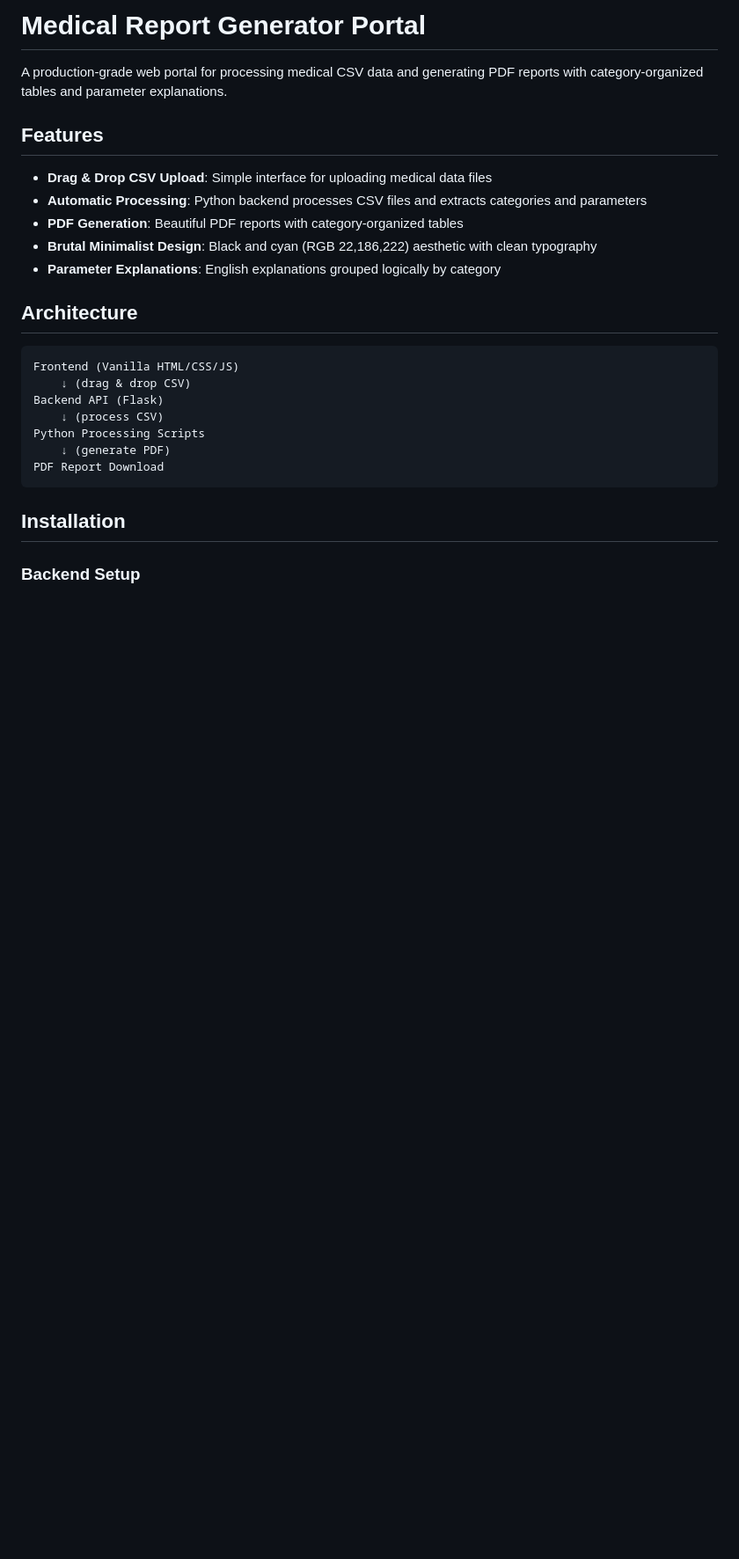
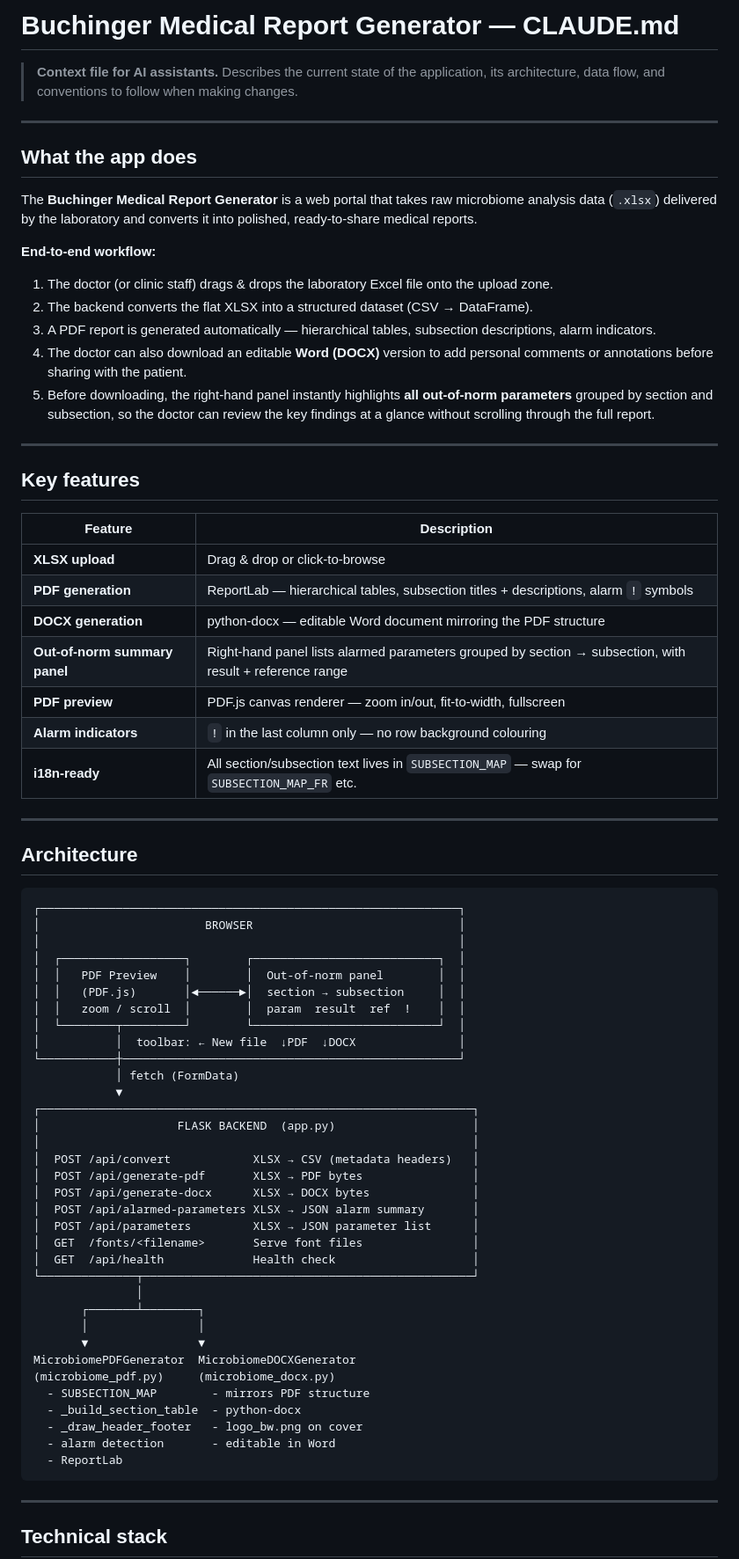
Before and after one commit to AlfredHolley/drag-and-generate-report, a Markdown page: CLAUDE.md, the part around one of its changes. Shown at 88% size. Rendered like a GitHub page; blank space fills up the shorter version.

````diff
--- a/CLAUDE.md
+++ b/CLAUDE.md
@@ -1,28 +1,77 @@
-# Medical Report Generator Portal
+# Buchinger Medical Report Generator — CLAUDE.md
 
-A production-grade web portal for processing medical CSV data and generating PDF reports with category-organized tables and parameter explanations.
+> **Context file for AI assistants.** Describes the current state of the application, its architecture, data flow, and conventions to follow when making changes.
 
-## Features
+---
 
-- **Drag & Drop CSV Upload**: Simple interface for uploading medical data files
-- **Automatic Processing**: Python backend processes CSV files and extracts categories and parameters
-- **PDF Generation**: Beautiful PDF reports with category-organized tables
-- **Brutal Minimalist Design**: Black and cyan (RGB 22,186,222) aesthetic with clean typography
-- **Parameter Explanations**: English explanations grouped logically by category
+## What the app does
+
+The **Buchinger Medical Report Generator** is a web portal that takes raw microbiome analysis data (`.xlsx`) delivered by the laboratory and converts it into polished, ready-to-share medical reports.
+
+**End-to-end workflow:**
+
+1. The doctor (or clinic staff) drags & drops the laboratory Excel file onto the upload zone.
+2. The backend converts the flat XLSX into a structured dataset (CSV → DataFrame).
+3. A PDF report is generated automatically — hierarchical tables, subsection descriptions, alarm indicators.
+4. The doctor can also download an editable **Word (DOCX)** version to add personal comments or annotations before sharing with the patient.
+5. Before downloading, the right-hand panel instantly highlights **all out-of-norm parameters** grouped by section and subsection, so the doctor can review the key findings at a glance without scrolling through the full report.
+
+---
+
+## Key features
+
+| Feature | Description |
+|---|---|
+| **XLSX upload** | Drag & drop or click-to-browse |
+| **PDF generation** | ReportLab — hierarchical tables, subsection titles + descriptions, alarm `!` symbols |
+| **DOCX generation** | python-docx — editable Word document mirroring the PDF structure |
+| **Out-of-norm summary panel** | Right-hand panel lists alarmed parameters grouped by section → subsection, with result + reference range |
+| **PDF preview** | PDF.js canvas renderer — zoom in/out, fit-to-width, fullscreen |
+| **Alarm indicators** | `!` in the last column only — no row background colouring |
+| **i18n-ready** | All section/subsection text lives in `SUBSECTION_MAP` — swap for `SUBSECTION_MAP_FR` etc. |
+
+---
 
 ## Architecture
 
 ```
-Frontend (Vanilla HTML/CSS/JS)
-    ↓ (drag & drop CSV)
-Backend API (Flask)
-    ↓ (process CSV)
-Python Processing Scripts
-    ↓ (generate PDF)
-PDF Report Download
+┌─────────────────────────────────────────────────────────────┐
+│                        BROWSER                              │
+│                                                             │
+│  ┌──────────────────┐        ┌───────────────────────────┐  │
+│  │   PDF Preview    │        │  Out-of-norm panel        │  │
+│  │   (PDF.js)       │◄──────►│  section → subsection     │  │
+│  │   zoom / scroll  │        │  param  result  ref  !    │  │
+│  └────────┬─────────┘        └───────────────────────────┘  │
+│           │  toolbar: ← New file  ↓PDF  ↓DOCX               │
+└───────────┼─────────────────────────────────────────────────┘
+            │ fetch (FormData)
+            ▼
+┌───────────────────────────────────────────────────────────────┐
+│                    FLASK BACKEND  (app.py)                    │
+│                                                               │
+│  POST /api/convert            XLSX → CSV (metadata headers)   │
+│  POST /api/generate-pdf       XLSX → PDF bytes                │
+│  POST /api/generate-docx      XLSX → DOCX bytes               │
+│  POST /api/alarmed-parameters XLSX → JSON alarm summary       │
+│  POST /api/parameters         XLSX → JSON parameter list      │
+│  GET  /fonts/<filename>       Serve font files                │
+│  GET  /api/health             Health check                    │
+└──────────────┬────────────────────────────────────────────────┘
+               │
+       ┌───────┴────────┐
+       │                │
+       ▼                ▼
+MicrobiomePDFGenerator  MicrobiomeDOCXGenerator
+(microbiome_pdf.py)     (microbiome_docx.py)
+  - SUBSECTION_MAP        - mirrors PDF structure
+  - _build_section_table  - python-docx
+  - _draw_header_footer   - logo_bw.png on cover
+  - alarm detection       - editable in Word
+  - ReportLab
 ```
 
-## Installation
+---
 
-### Backend Setup
+## Technical stack
 
````
Also changed, not shown: other parts of CLAUDE.md (+127 -113 lines), README.md (added, +234 -0 lines).
